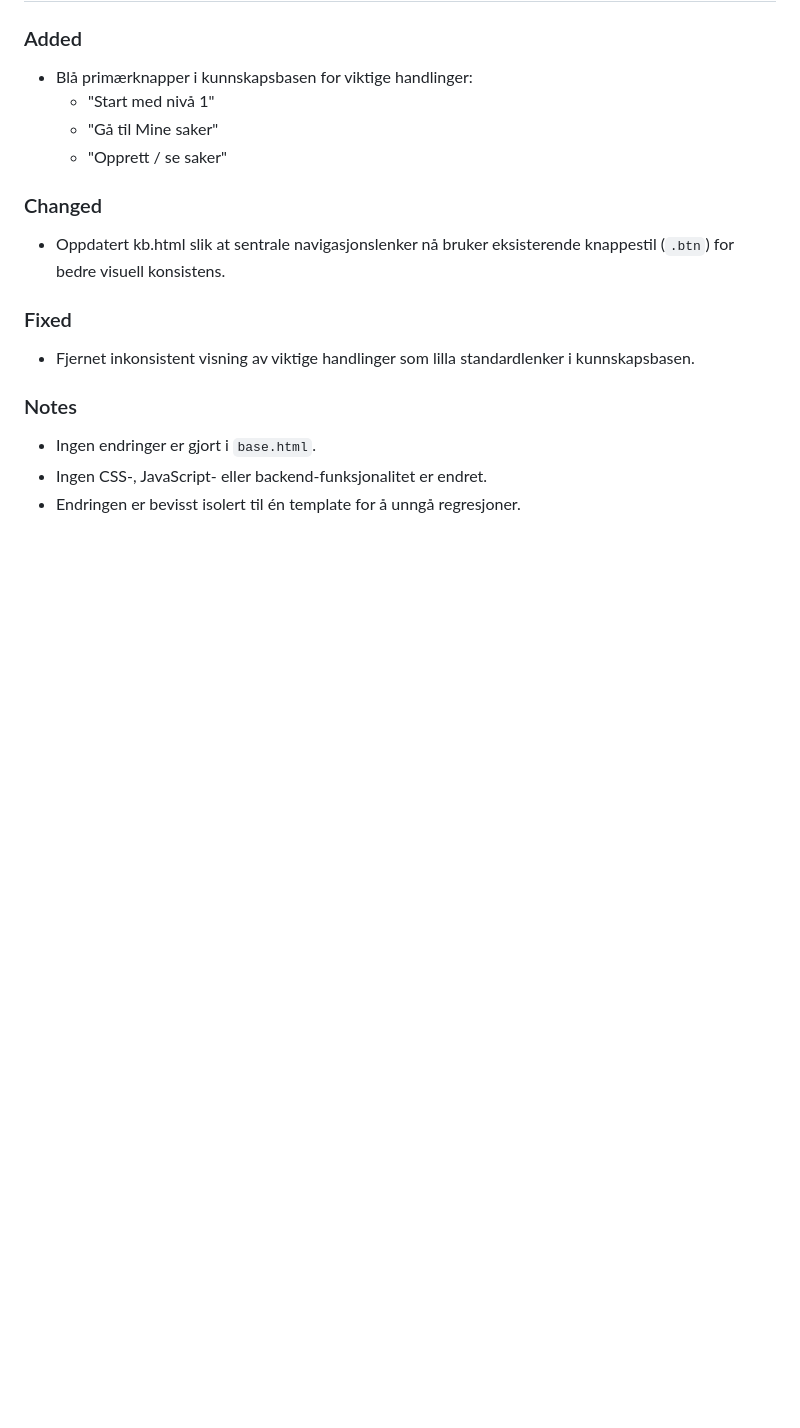
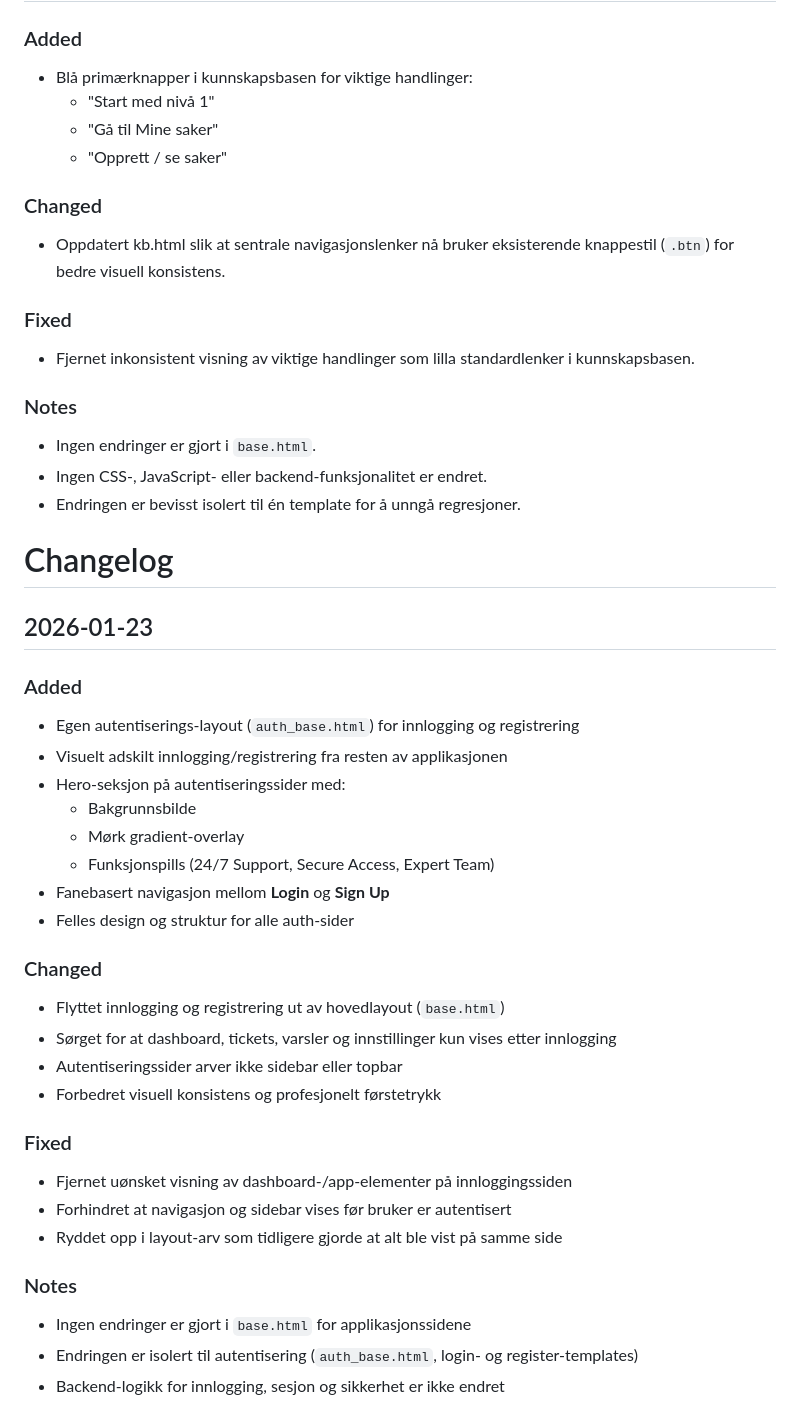
Before and after one commit to Fahad-G200/helpdesk-prosjekt-struktur, a Markdown page: CHANGELOG.md, the part around the change. GitHub-like rendering; blank space fills up the shorter version.

Commit message:
Oppdaterte change logg

```diff
--- a/CHANGELOG.md
+++ b/CHANGELOG.md
@@ -314,3 +314,34 @@ Alle vesentlige endringer i prosjektet dokumenteres i denne filen.
 - Ingen endringer er gjort i `base.html`.
 - Ingen CSS-, JavaScript- eller backend-funksjonalitet er endret.
 - Endringen er bevisst isolert til én template for å unngå regresjoner.
+
+
+# Changelog
+
+## 2026-01-23
+
+### Added
+- Egen autentiserings-layout (`auth_base.html`) for innlogging og registrering
+- Visuelt adskilt innlogging/registrering fra resten av applikasjonen
+- Hero-seksjon på autentiseringssider med:
+  - Bakgrunnsbilde
+  - Mørk gradient-overlay
+  - Funksjonspills (24/7 Support, Secure Access, Expert Team)
+- Fanebasert navigasjon mellom **Login** og **Sign Up**
+- Felles design og struktur for alle auth-sider
+
+### Changed
+- Flyttet innlogging og registrering ut av hovedlayout (`base.html`)
+- Sørget for at dashboard, tickets, varsler og innstillinger kun vises etter innlogging
+- Autentiseringssider arver ikke sidebar eller topbar
+- Forbedret visuell konsistens og profesjonelt førstetrykk
+
+### Fixed
+- Fjernet uønsket visning av dashboard-/app-elementer på innloggingssiden
+- Forhindret at navigasjon og sidebar vises før bruker er autentisert
+- Ryddet opp i layout-arv som tidligere gjorde at alt ble vist på samme side
+
+### Notes
+- Ingen endringer er gjort i `base.html` for applikasjonssidene
+- Endringen er isolert til autentisering (`auth_base.html`, login- og register-templates)
+- Backend-logikk for innlogging, sesjon og sikkerhet er ikke endret
```
